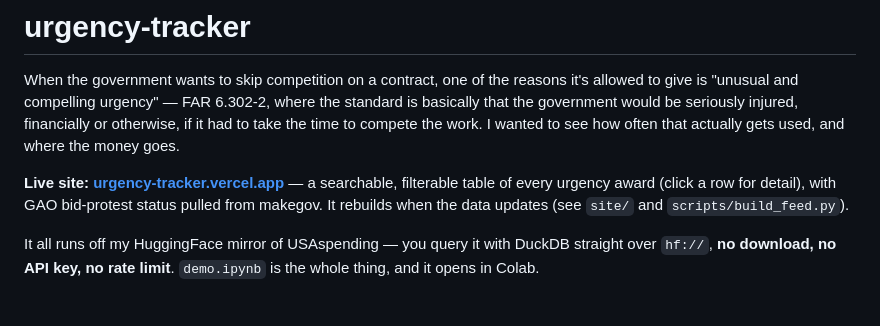
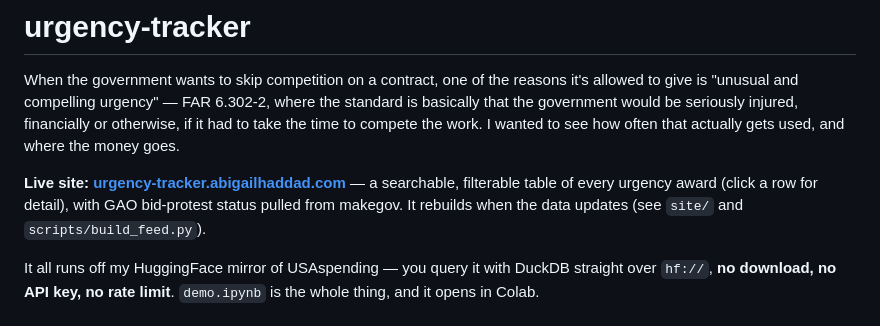
Before and after one commit to abigailhaddad/urgency-tracker, a Markdown page: README.md, the part around the change. Drawn GitHub-style.

Commit message:
Point README links at the abigailhaddad.com domain
The old *.vercel.app / *.netlify.app URLs now 302 to these, so links kept
working, but the canonical domain is the one to publish.

Co-Authored-By: Claude Opus 5 (1M context) <noreply@anthropic.com>

```diff
--- a/README.md
+++ b/README.md
@@ -2,7 +2,7 @@
 
 When the government wants to skip competition on a contract, one of the reasons it's allowed to give is "unusual and compelling urgency" — FAR 6.302-2, where the standard is basically that the government would be seriously injured, financially or otherwise, if it had to take the time to compete the work. I wanted to see how often that actually gets used, and where the money goes.
 
-**Live site: [urgency-tracker.vercel.app](https://urgency-tracker.vercel.app)** — a searchable, filterable table of every urgency award (click a row for detail), with GAO bid-protest status pulled from makegov. It rebuilds when the data updates (see `site/` and `scripts/build_feed.py`).
+**Live site: [urgency-tracker.abigailhaddad.com](https://urgency-tracker.abigailhaddad.com)** — a searchable, filterable table of every urgency award (click a row for detail), with GAO bid-protest status pulled from makegov. It rebuilds when the data updates (see `site/` and `scripts/build_feed.py`).
 
 It all runs off my HuggingFace mirror of USAspending — you query it with DuckDB straight over `hf://`, **no download, no API key, no rate limit**. `demo.ipynb` is the whole thing, and it opens in Colab.
 
```
